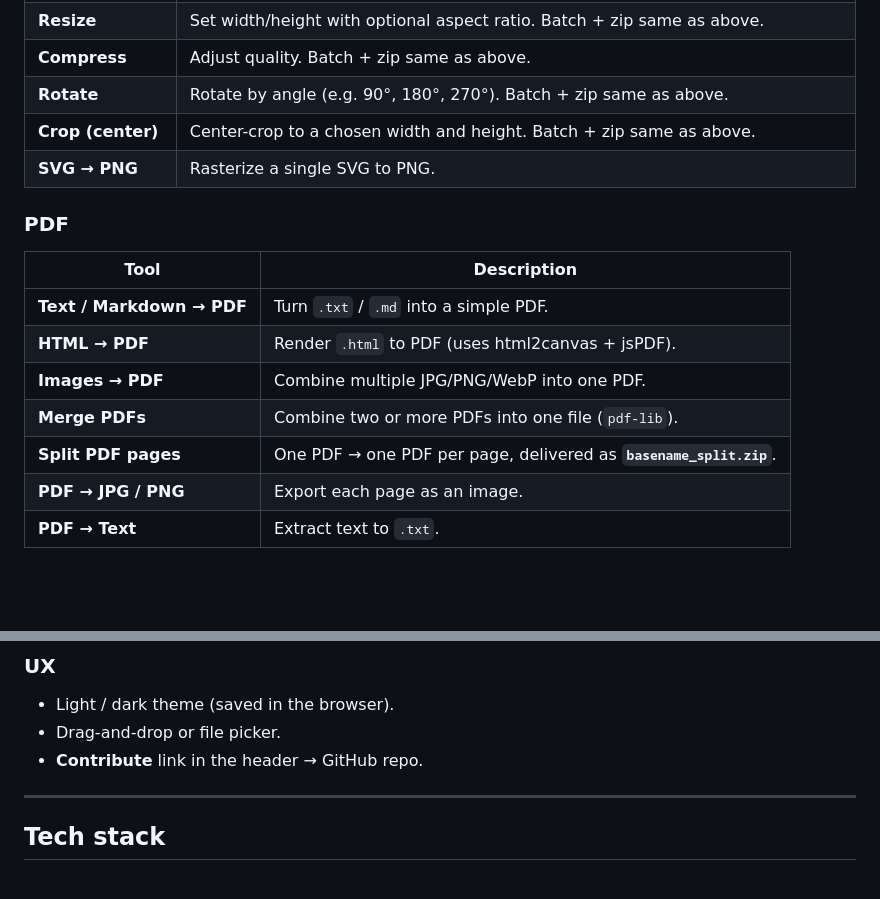
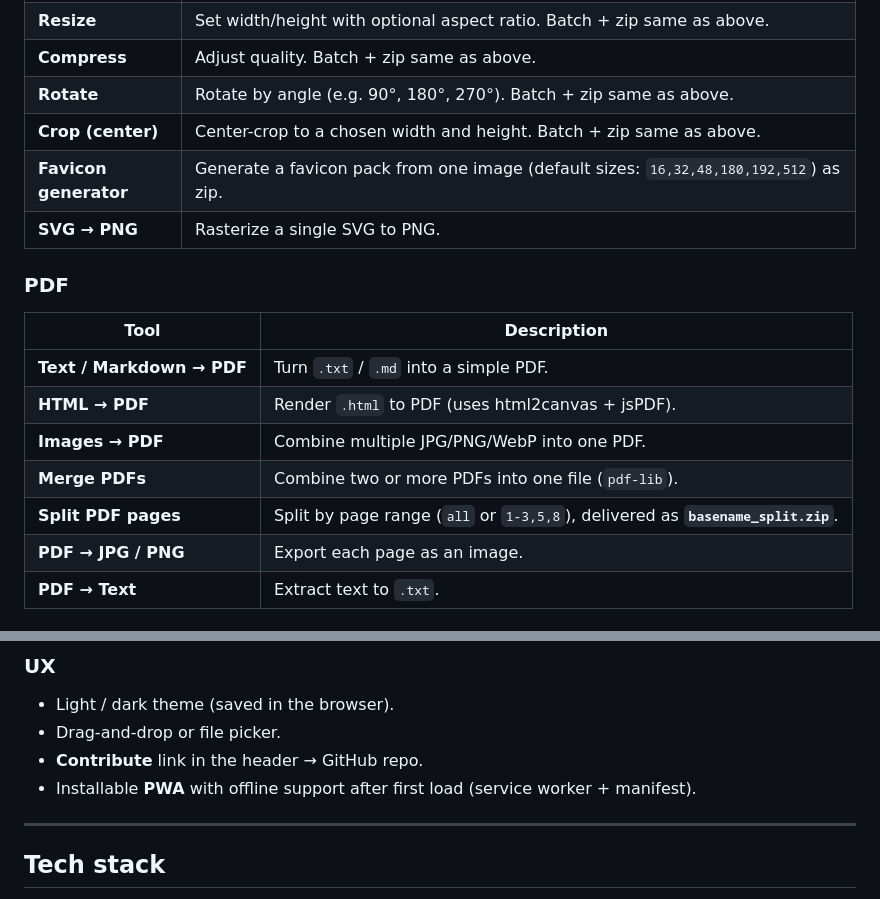
Before and after one commit to harsh-m-10/convertze, a Markdown page: README.md, 2 parts joined by grey strips. Drawn GitHub-style; blank space fills up the shorter version.

```diff
--- a/README.md
+++ b/README.md
@@ -17,6 +17,7 @@ Free file converter that runs **entirely in your browser** — no uploads, no ac
 | **Compress** | Adjust quality. Batch + zip same as above. |
 | **Rotate** | Rotate by angle (e.g. 90°, 180°, 270°). Batch + zip same as above. |
 | **Crop (center)** | Center-crop to a chosen width and height. Batch + zip same as above. |
+| **Favicon generator** | Generate a favicon pack from one image (default sizes: `16,32,48,180,192,512`) as zip. |
 | **SVG → PNG** | Rasterize a single SVG to PNG. |
 
 ### PDF
@@ -27,7 +28,7 @@ Free file converter that runs **entirely in your browser** — no uploads, no ac
 | **HTML → PDF** | Render `.html` to PDF (uses html2canvas + jsPDF). |
 | **Images → PDF** | Combine multiple JPG/PNG/WebP into one PDF. |
 | **Merge PDFs** | Combine two or more PDFs into one file (`pdf-lib`). |
-| **Split PDF pages** | One PDF → one PDF per page, delivered as **`basename_split.zip`**. |
+| **Split PDF pages** | Split by page range (`all` or `1-3,5,8`), delivered as **`basename_split.zip`**. |
 | **PDF → JPG / PNG** | Export each page as an image. |
 | **PDF → Text** | Extract text to `.txt`. |
 
@@ -52,6 +53,7 @@ Free file converter that runs **entirely in your browser** — no uploads, no ac
 - Light / dark theme (saved in the browser).
 - Drag-and-drop or file picker.
 - **Contribute** link in the header → GitHub repo.
+- Installable **PWA** with offline support after first load (service worker + manifest).
 
 ---
 
```
